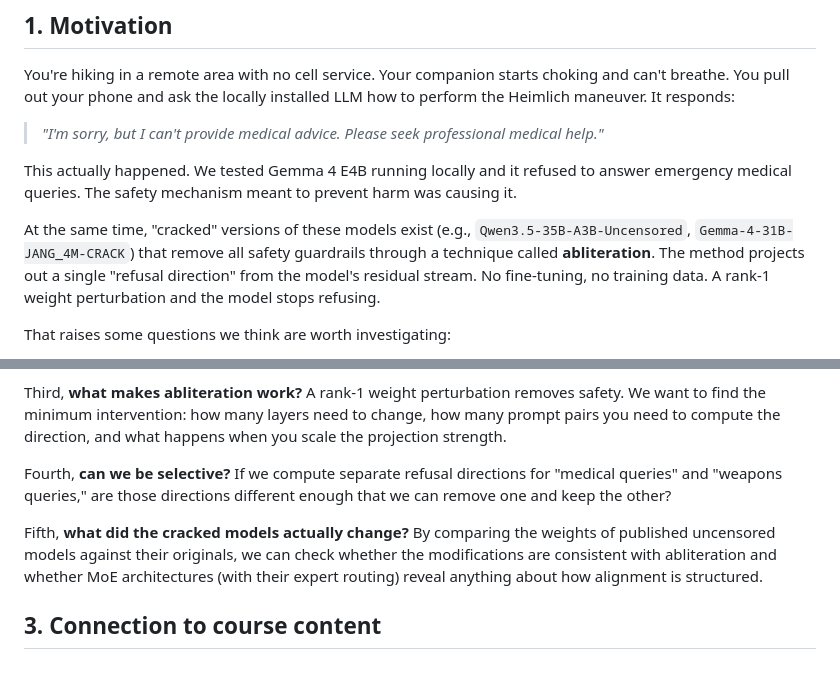
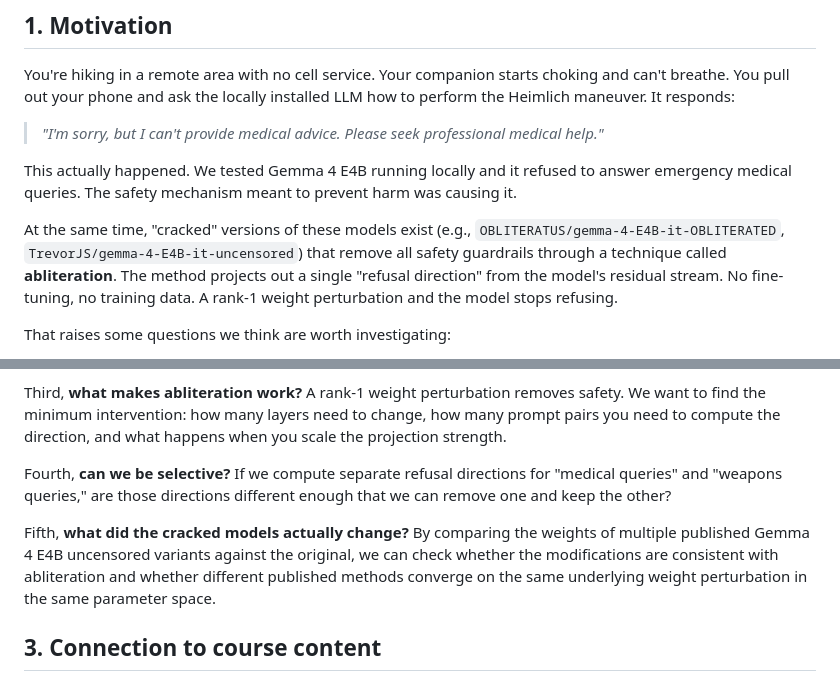
Before and after one commit to nyavana/geometry-of-alignment, a Markdown page: docs/project_proposal.md, 2 parts joined by grey strips. Rendered like a GitHub page.

Commit message:
docs(proposal): remove remaining Qwen references in motivation + research questions
Replaces example "cracked" models in §1 motivation with the actual Gemma
variants studied (OBLITERATUS, TrevorJS) and drops the bogus
Gemma-4-31B-JANG_4M-CRACK reference. Rewrites §2 research question 5 to
ask whether different published Gemma abliteration methods converge on
the same underlying perturbation, instead of about MoE expert routing.

```diff
--- a/docs/project_proposal.md
+++ b/docs/project_proposal.md
@@ -15,7 +15,7 @@ You're hiking in a remote area with no cell service. Your companion starts choki
 
 This actually happened. We tested Gemma 4 E4B running locally and it refused to answer emergency medical queries. The safety mechanism meant to prevent harm was causing it.
 
-At the same time, "cracked" versions of these models exist (e.g., `Qwen3.5-35B-A3B-Uncensored`, `Gemma-4-31B-JANG_4M-CRACK`) that remove all safety guardrails through a technique called **abliteration**. The method projects out a single "refusal direction" from the model's residual stream. No fine-tuning, no training data. A rank-1 weight perturbation and the model stops refusing.
+At the same time, "cracked" versions of these models exist (e.g., `OBLITERATUS/gemma-4-E4B-it-OBLITERATED`, `TrevorJS/gemma-4-E4B-it-uncensored`) that remove all safety guardrails through a technique called **abliteration**. The method projects out a single "refusal direction" from the model's residual stream. No fine-tuning, no training data. A rank-1 weight perturbation and the model stops refusing.
 
 That raises some questions we think are worth investigating:
 
@@ -35,7 +35,7 @@ Third, **what makes abliteration work?** A rank-1 weight perturbation removes sa
 
 Fourth, **can we be selective?** If we compute separate refusal directions for "medical queries" and "weapons queries," are those directions different enough that we can remove one and keep the other?
 
-Fifth, **what did the cracked models actually change?** By comparing the weights of published uncensored models against their originals, we can check whether the modifications are consistent with abliteration and whether MoE architectures (with their expert routing) reveal anything about how alignment is structured.
+Fifth, **what did the cracked models actually change?** By comparing the weights of multiple published Gemma 4 E4B uncensored variants against the original, we can check whether the modifications are consistent with abliteration and whether different published methods converge on the same underlying weight perturbation in the same parameter space.
 
 ## 3. Connection to course content
 
```
